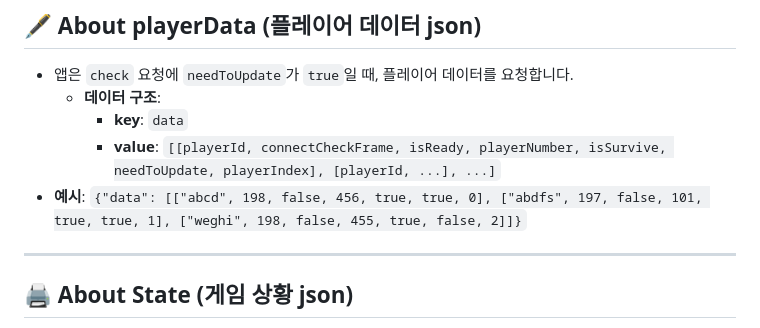
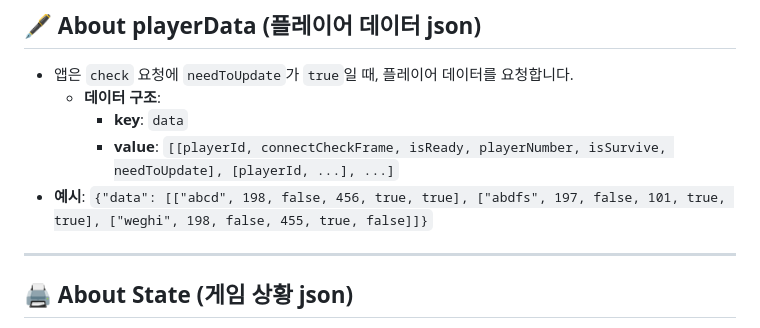
Before and after one commit to SharonProject1/SharonProjectServer, a Markdown page: README.md, the part around the change. GitHub-like rendering.

```diff
--- a/README.md
+++ b/README.md
@@ -133,8 +133,8 @@
 - 앱은 `check` 요청에 `needToUpdate`가 `true`일 때, 플레이어 데이터를 요청합니다.
   - **데이터 구조**:
     - **key**: `data`
-    - **value**: `[[playerId, connectCheckFrame, isReady, playerNumber, isSurvive, needToUpdate, playerIndex], [playerId, ...], ...]`
-- **예시**: `{"data": [["abcd", 198, false, 456, true, true, 0], ["abdfs", 197, false, 101, true, true, 1], ["weghi", 198, false, 455, true, false, 2]]}`
+    - **value**: `[[playerId, connectCheckFrame, isReady, playerNumber, isSurvive, needToUpdate], [playerId, ...], ...]`
+- **예시**: `{"data": [["abcd", 198, false, 456, true, true], ["abdfs", 197, false, 101, true, true], ["weghi", 198, false, 455, true, false]]}`
 
 ---
 
```
